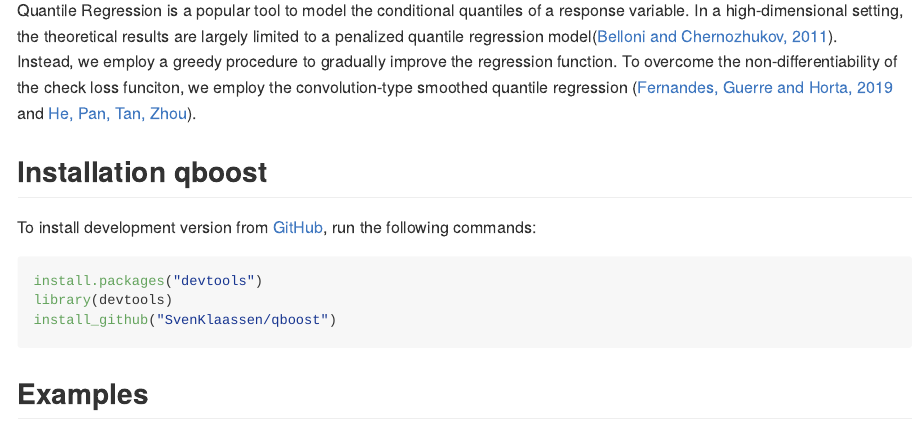
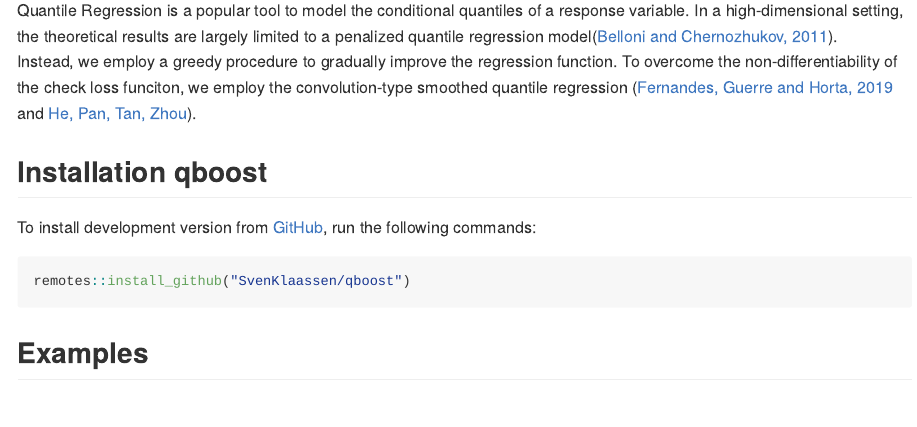
Before and after one commit to SvenKlaassen/qboost, an R Markdown document (README.Rmd): the page in a window 1100 px wide, from 220 px down. The pictures show the output file README.md that the author committed with the source, drawn offline in the style of GitHub.

Commit message:
update readme

````diff
--- a/README.Rmd
+++ b/README.Rmd
@@ -30,9 +30,7 @@
 To install development version from [GitHub](https://github.com/), run the following commands:
 
 ``` r
-install.packages("devtools")
-library(devtools)
-install_github("SvenKlaassen/qboost")
+remotes::install_github("SvenKlaassen/qboost")
 ```
 
 ## Examples
````
Also changed, not shown: README.md.
